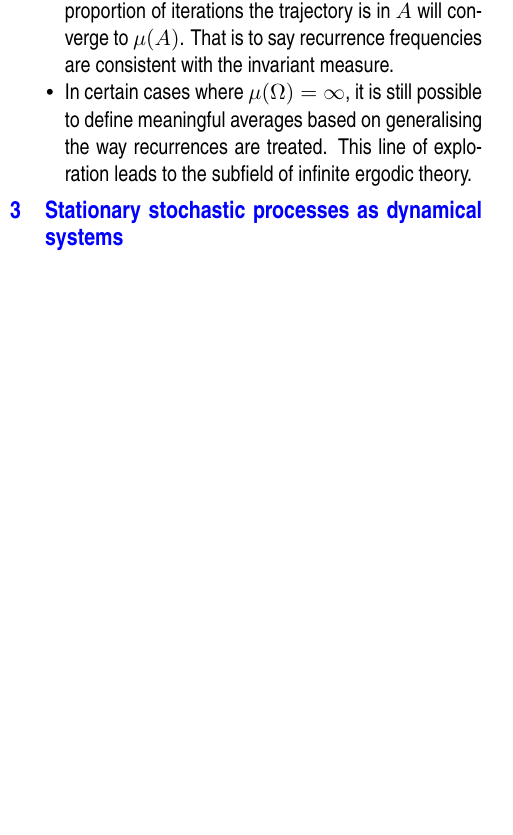
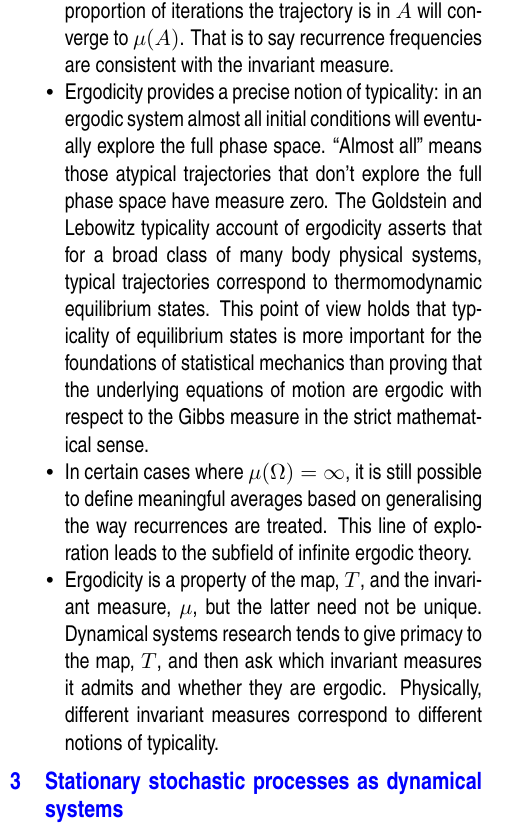
Before and after one commit to colm-connaughton/ergodicity-intro, a LaTeX document (ergodicity.tex): part of one column of page 1 of 3, cut so that both start at the same text, the shorter picture padded with empty space. Compiled offline with pdfLaTeX.

Commit message:
Add something about typicality and non-uniqueness of invariant measures.

```diff
--- a/ergodicity.tex
+++ b/ergodicity.tex
@@ -120,7 +120,14 @@ for all integrable functions $f$ on $\Omega$.
 \item
 This can also be though of as a statement about recurrences (how often a trajectory revisits a set $A \subset \Omega$) : if you follow a single trajectory of the dynamical system and count how often it is in a set $A$, the proportion of iterations the trajectory is in $A$ will converge to  $\mu(A)$. That is to say recurrence frequencies are consistent with the invariant measure.
 \item
+Ergodicity provides a precise notion of typicality: in an ergodic system almost all initial conditions will eventually explore the full phase space. ``Almost all'' means those atypical trajectories that don't explore the full phase space have measure zero.
+The Goldstein and Lebowitz typicality account of ergodicity asserts that for a broad class of many body physical systems, typical trajectories correspond to thermomodynamic equilibrium states.
+This point of view holds that typicality of equilibrium states is more important for the foundations of statistical mechanics than proving that the underlying equations of motion are ergodic with respect  to the Gibbs measure in the strict mathematical sense.
+\item
 In certain cases where $\mu(\Omega) = \infty$, it is still possible to define meaningful averages based on generalising the way recurrences are treated. This line of exploration leads to the subfield of infinite ergodic theory.
+\item
+Ergodicity is a property of the map, $T$, and the invariant measure, $\mu$, but the latter need not be unique.  Dynamical systems research tends to give primacy to the map, $T$, and then ask which invariant measures it admits and whether they are ergodic.
+Physically, different invariant measures correspond to different notions of typicality.
 \end{itemize}
 
 \section{Stationary stochastic processes as dynamical systems}
```
Also changed, not shown: ergodicity.pdf.
